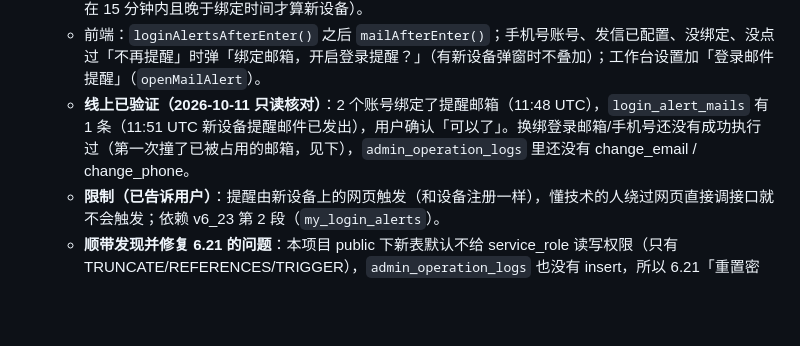
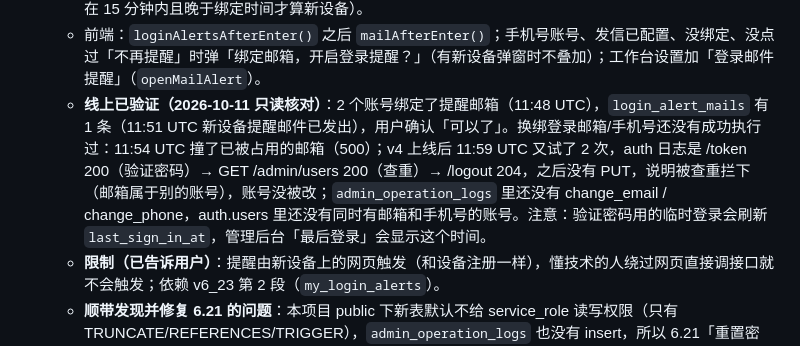
Before and after one commit to wznwzn123/doudian-after-sales-radar, a Markdown page: HANDOFF.md, the part around the change. Rendered like a GitHub page; blank space fills up the shorter version.

Commit message:
HANDOFF: rebind attempts at 11:59 UTC were stopped by the taken-email check (no change made)
Co-Authored-By: Claude Opus 5.5 <noreply@anthropic.com>
Claude-Session: https://claude.ai/code/session_014ZQAgCBor4pVMfHMjQER9B

```diff
--- a/HANDOFF.md
+++ b/HANDOFF.md
@@ -37,7 +37,7 @@
   - 提醒邮箱存在新表 `login_alert_emails`（**不改 auth.users.email**，所以手机号审核 `is_account_pending()` 不受影响，不能借绑邮箱绕过审核）；`login_alert_mails(user_id, device_id)` 主键去重，每台设备只发一次。两张表前端读写不了，只有函数的 secret key 能读写。SQL：`supabase/v6_24_login_alert_email.sql`（**用户已于 2026-10-11 执行**，只读核对 2 / 3 / 2 / 6）。
   - 函数动作：`status`、`send_code`（6 位码只存 SHA-256 哈希、10 分钟有效、60 秒一次、每天 5 次、错 5 次作废；待审核/被封账号拒绝——防止陌生人注册手机号后拿来给别人发邮件）、`verify_code`、`use_account_email`（邮箱注册的用户可一键用已验证的登录邮箱开启）、`remove`、`decline`（不再弹窗）、`notify`（前端每次进入系统调用；用调用者身份调 `my_login_alerts` 拿本机设备，`first_seen` 在 15 分钟内且晚于绑定时间才算新设备）。
   - 前端：`loginAlertsAfterEnter()` 之后 `mailAfterEnter()`；手机号账号、发信已配置、没绑定、没点过「不再提醒」时弹「绑定邮箱，开启登录提醒？」（有新设备弹窗时不叠加）；工作台设置加「登录邮件提醒」（`openMailAlert`）。
-  - **线上已验证（2026-10-11 只读核对）**：2 个账号绑定了提醒邮箱（11:48 UTC），`login_alert_mails` 有 1 条（11:51 UTC 新设备提醒邮件已发出），用户确认「可以了」。换绑登录邮箱/手机号还没有成功执行过（第一次撞了已被占用的邮箱，见下），`admin_operation_logs` 里还没有 change_email / change_phone。
+  - **线上已验证（2026-10-11 只读核对）**：2 个账号绑定了提醒邮箱（11:48 UTC），`login_alert_mails` 有 1 条（11:51 UTC 新设备提醒邮件已发出），用户确认「可以了」。换绑登录邮箱/手机号还没有成功执行过：11:54 UTC 撞了已被占用的邮箱（500）；v4 上线后 11:59 UTC 又试了 2 次，auth 日志是 /token 200（验证密码）→ GET /admin/users 200（查重）→ /logout 204，之后没有 PUT，说明被查重拦下（邮箱属于别的账号），账号没被改；`admin_operation_logs` 里还没有 change_email / change_phone，auth.users 里还没有同时有邮箱和手机号的账号。注意：验证密码用的临时登录会刷新 `last_sign_in_at`，管理后台「最后登录」会显示这个时间。
   - **限制（已告诉用户）**：提醒由新设备上的网页触发（和设备注册一样），懂技术的人绕过网页直接调接口就不会触发；依赖 v6_23 第 2 段（`my_login_alerts`）。
   - **顺带发现并修复 6.21 的问题**：本项目 public 下新表默认不给 service_role 读写权限（只有 TRUNCATE/REFERENCES/TRIGGER），`admin_operation_logs` 也没有 insert，所以 6.21「重置密码」的审计记录**一直没写进去**（库里 0 条 reset_password，而 auth 日志有 2 次重置）。v6_24 SQL 补了 `grant insert on admin_operation_logs to service_role`；`admin-reset-password` 已重新部署为 v2，写日志失败会打到函数日志（不影响重置）。
 - **6.25 换绑登录手机号 / 登录邮箱**（用户要求「支持邮箱和手机号换绑」）：工作台设置 →「换绑手机号 / 邮箱」。都在 Edge Function `login-alert-mail`（v4 已部署）里做，因为改账号本身的手机号/邮箱要 secret key 的 `auth.admin.updateUserById`。
```
